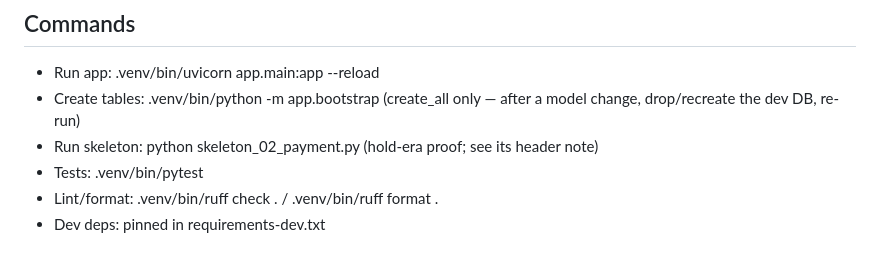
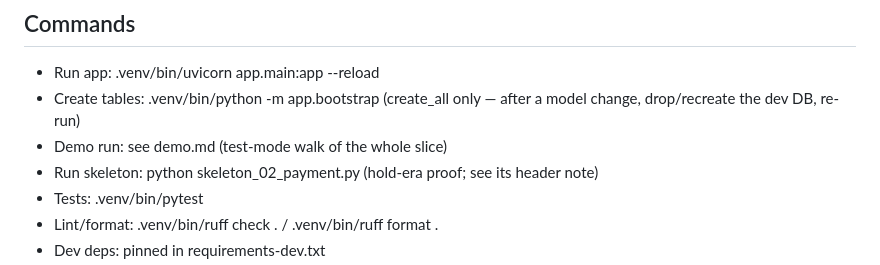
Before and after one commit to iNoahCodeGuy/KnowaPlan, a Markdown page: CLAUDE.md, the part around the change. Drawn GitHub-style.

```diff
--- a/CLAUDE.md
+++ b/CLAUDE.md
@@ -29,6 +29,7 @@ If a change would contradict any of these, stop and ask.
 - Run app:       .venv/bin/uvicorn app.main:app --reload
 - Create tables: .venv/bin/python -m app.bootstrap (create_all
   only — after a model change, drop/recreate the dev DB, re-run)
+- Demo run:      see demo.md (test-mode walk of the whole slice)
 - Run skeleton:  python skeleton_02_payment.py (hold-era proof;
   see its header note)
 - Tests:         .venv/bin/pytest
```
Also changed, not shown: demo.md (added, +96 -0 lines).
